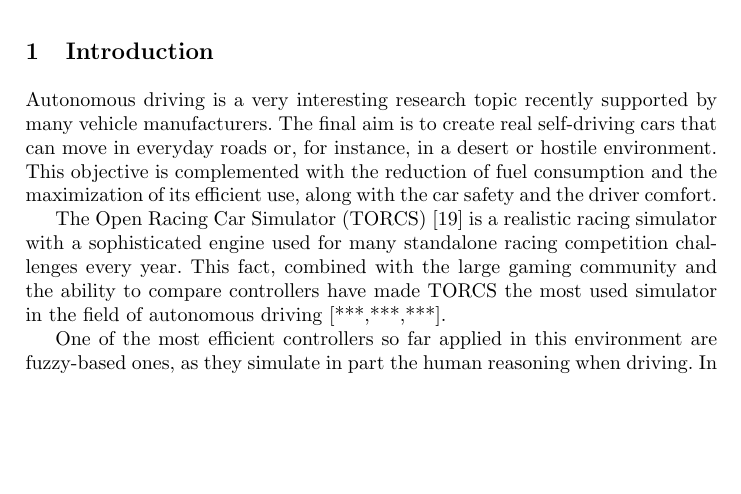
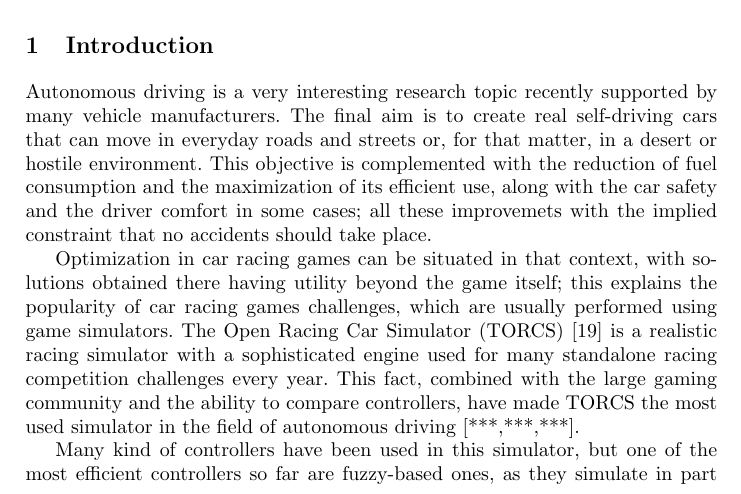
Before and after one commit to salem23/EVOSTAR_2018_GA_FUZZY, a LaTeX thesis (GA_FUZZY_torcs_evo2018.tex): part of page 1 of 15, cut so that both start at the same text, the shorter picture padded with empty space. Compiled offline with pdfLaTeX; the source files are stored in an older character set and shown here as Unicode.

Commit message:
Comments to intro refs #3

```diff
--- a/GA_FUZZY_torcs_evo2018.tex
+++ b/GA_FUZZY_torcs_evo2018.tex
@@ -112,20 +112,37 @@ autonomous agent.
 % Antonio - TODO: describe the experiments performed and say something else about the results.
 %%%
 % What do you mean by "in practice *and* realistic races". - JJ
-	\keywords{Videogames, Fuzzy Controller, TORCS, Steering control, Optimization, Genetic Algorithms}
-	\end{abstract}
+\end{abstract}
+
+\keywords{Videogames, Fuzzy Controller, TORCS, Steering control, Optimization, Genetic Algorithms}
+
 % Antonio - I have rewritten the abstract. It was very similar to the one of last year. ;)
 
 %%%%%%%%%%%%%%%%%%%%%%%%%%%%%%%   INTRODUCTION   %%%%%%%%%%%%%%%%%%%%%%%%%%%%%%%
 	%
-	\section{Introduction}
-	\label{sec:intro}
+\section{Introduction}
+\label{sec:intro}
 
 % Antonio: TODO - write the Introduction.
-Autonomous driving is a very interesting research topic recently supported by many vehicle manufacturers. The final aim is to create real self-driving cars that can move in everyday roads or, for instance, in a desert or hostile environment. This objective is complemented with the reduction of fuel consumption and the maximization of its efficient use, along with the car safety and the driver comfort.
+Autonomous driving is a very interesting research topic recently
+supported by many vehicle manufacturers. The final aim is to create
+real self-driving cars that can move in everyday roads and streets or, for
+that matter, in a desert or hostile environment. This objective is
+complemented with the reduction of fuel consumption and the
+maximization of its efficient use, along with the car safety and the
+driver comfort in some cases; all these improvemets with the implied
+constraint that no accidents should take place.
 
-The Open Racing Car Simulator (TORCS) \cite{WebTORCS} is a realistic racing simulator with a sophisticated engine used for many standalone racing competition challenges every year. This fact, combined with the large gaming community and the ability to compare controllers have made TORCS the most used simulator in the field of autonomous driving [***,***,***].
+Optimization in car racing games can be situated in that context, with
+solutions obtained there having utility beyond the game itself; this
+explains the popularity of car racing games challenges, which are
+usually performed using game simulators. The Open Racing Car Simulator
+(TORCS) \cite{WebTORCS} is a realistic racing simulator with a
+sophisticated engine used for many standalone racing competition
+challenges every year. This fact, combined with the large gaming
+community and the ability to compare controllers, have made TORCS the
+most used simulator in the field of autonomous driving [***,***,***].
 % Antonio - add some references about research in TORCS (from those commented in the State of the art)
 % But don't leave that that way. Either you add them, or put the comment, but don't leave it that way - JJ
 
-One of the most efficient controllers so far applied in this environment are fuzzy-based ones, as they simulate in part the human reasoning when driving. In this line, the authors presented previously an approach in which two specialised fuzzy controllers were combined to decide the car's steering angle and desired speed in every single point during a race \cite{evo17_blind}.
+Many kind of controllers have been used in this simulator, but one of the most efficient controllers so far are fuzzy-based ones, as they simulate in part the human
```
Also changed, not shown: GA_FUZZY_torcs_evo2018.tex (5 more changed lines).
